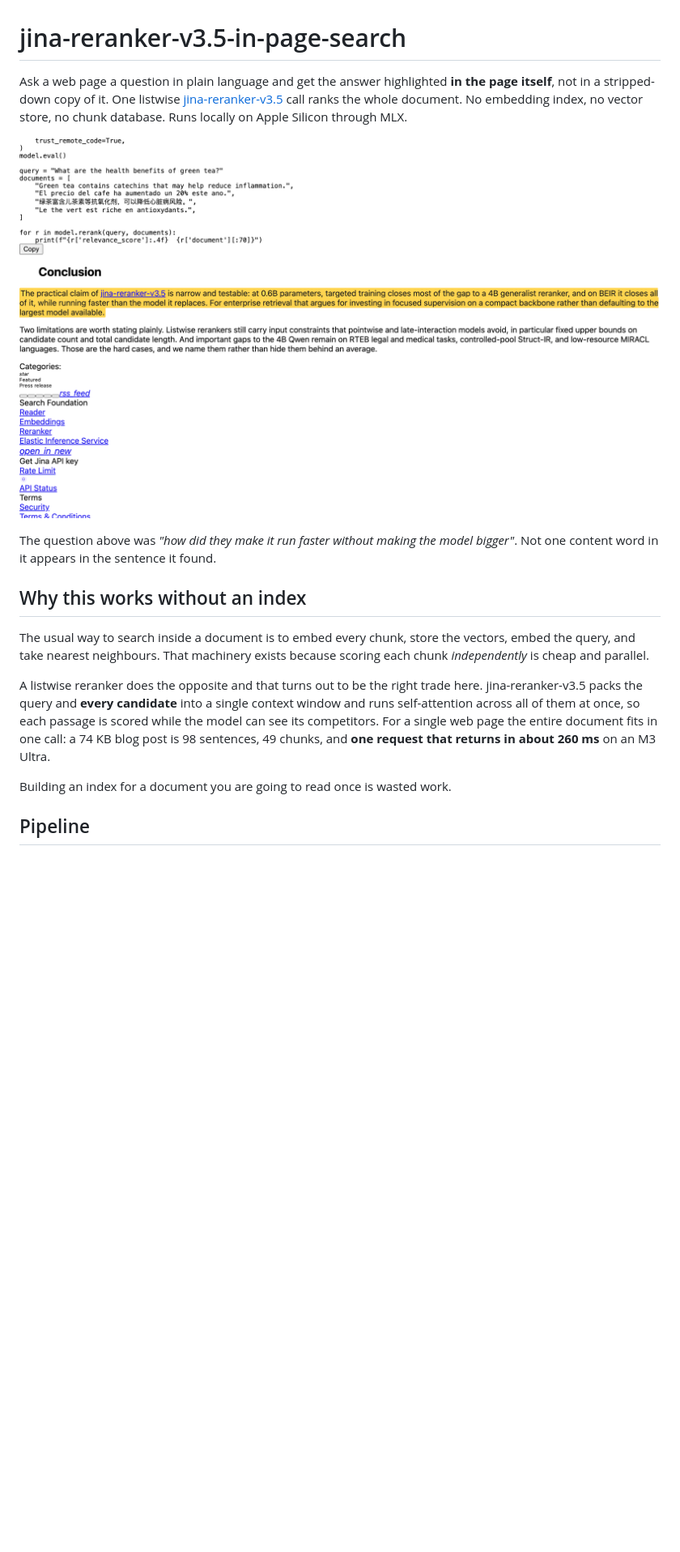
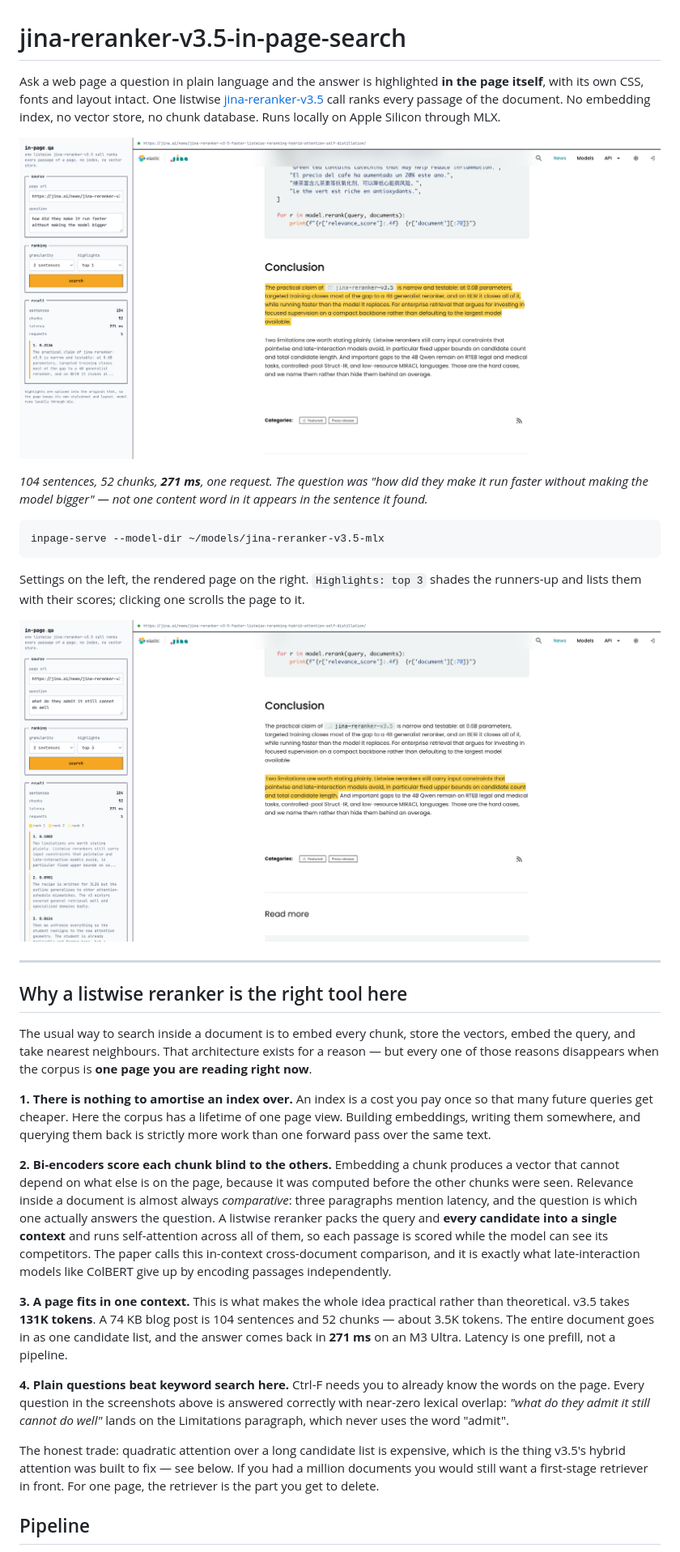
Before and after one commit to hanxiao/jina-reranker-v3.5-in-page-search, a Markdown page: README.md, the part around one of its changes. Shown at 81% size. Drawn GitHub-style; pictures changed too: docs/img/highlight-top1.png (deleted), docs/img/ui-top1.png (added), docs/img/ui-top3.png (added); blank space fills up the shorter version.

````diff
--- a/README.md
+++ b/README.md
@@ -1,30 +1,66 @@
 # jina-reranker-v3.5-in-page-search
 
-Ask a web page a question in plain language and get the answer highlighted **in
-the page itself**, not in a stripped-down copy of it. One listwise
+Ask a web page a question in plain language and the answer is highlighted **in
+the page itself**, with its own CSS, fonts and layout intact. One listwise
 [jina-reranker-v3.5](https://huggingface.co/jinaai/jina-reranker-v3.5) call
-ranks the whole document. No embedding index, no vector store, no chunk
-database. Runs locally on Apple Silicon through MLX.
+ranks every passage of the document. No embedding index, no vector store, no
+chunk database. Runs locally on Apple Silicon through MLX.
 
-![Answer highlighted in place](docs/img/highlight-top1.png)
+![In-page QA search UI](docs/img/ui-top1.png)
 
-The question above was *"how did they make it run faster without making the
-model bigger"*. Not one content word in it appears in the sentence it found.
+*104 sentences, 52 chunks, **271 ms**, one request. The question was "how did
+they make it run faster without making the model bigger" — not one content word
+in it appears in the sentence it found.*
 
-## Why this works without an index
+```bash
+inpage-serve --model-dir ~/models/jina-reranker-v3.5-mlx
+```
+
+Settings on the left, the rendered page on the right. `Highlights: top 3` shades
+the runners-up and lists them with their scores; clicking one scrolls the page
+to it.
+
+![Top 3 highlights](docs/img/ui-top3.png)
+
+---
+
+## Why a listwise reranker is the right tool here
 
 The usual way to search inside a document is to embed every chunk, store the
-vectors, embed the query, and take nearest neighbours. That machinery exists
-because scoring each chunk *independently* is cheap and parallel.
+vectors, embed the query, and take nearest neighbours. That architecture exists
+for a reason — but every one of those reasons disappears when the corpus is
+**one page you are reading right now**.
 
-A listwise reranker does the opposite and that turns out to be the right trade
-here. jina-reranker-v3.5 packs the query and **every candidate** into a single
-context window and runs self-attention across all of them at once, so each
-passage is scored while the model can see its competitors. For a single web
-page the entire document fits in one call: a 74 KB blog post is 98 sentences,
-49 chunks, and **one request that returns in about 260 ms** on an M3 Ultra.
+**1. There is nothing to amortise an index over.** An index is a cost you pay
+once so that many future queries get cheaper. Here the corpus has a lifetime of
+one page view. Building embeddings, writing them somewhere, and querying them
+back is strictly more work than one forward pass over the same text.
 
-Building an index for a document you are going to read once is wasted work.
+**2. Bi-encoders score each chunk blind to the others.** Embedding a chunk
+produces a vector that cannot depend on what else is on the page, because it
+was computed before the other chunks were seen. Relevance inside a document is
+almost always *comparative*: three paragraphs mention latency, and the question
+is which one actually answers the question. A listwise reranker packs the query
+and **every candidate into a single context** and runs self-attention across all
+of them, so each passage is scored while the model can see its competitors. The
+paper calls this in-context cross-document comparison, and it is exactly what
+late-interaction models like ColBERT give up by encoding passages independently.
+
+**3. A page fits in one context.** This is what makes the whole idea practical
+rather than theoretical. v3.5 takes **131K tokens**. A 74 KB blog post is 104
+sentences and 52 chunks — about 3.5K tokens. The entire document goes in as one
+candidate list, and the answer comes back in **271 ms** on an M3 Ultra. Latency
+is one prefill, not a pipeline.
+
+**4. Plain questions beat keyword search here.** Ctrl-F needs you to already
+know the words on the page. Every question in the screenshots above is answered
+correctly with near-zero lexical overlap: *"what do they admit it still cannot
+do well"* lands on the Limitations paragraph, which never uses the word "admit".
+
+The honest trade: quadratic attention over a long candidate list is expensive,
+which is the thing v3.5's hybrid attention was built to fix — see below. If you
+had a million documents you would still want a first-stage retriever in front.
+For one page, the retriever is the part you get to delete.
 
 ## Pipeline
 
````
Also changed, not shown: other parts of README.md (+18 -36 lines), docs/img/highlight-top3.png (deleted), docs/img/web-ui.png (deleted).
